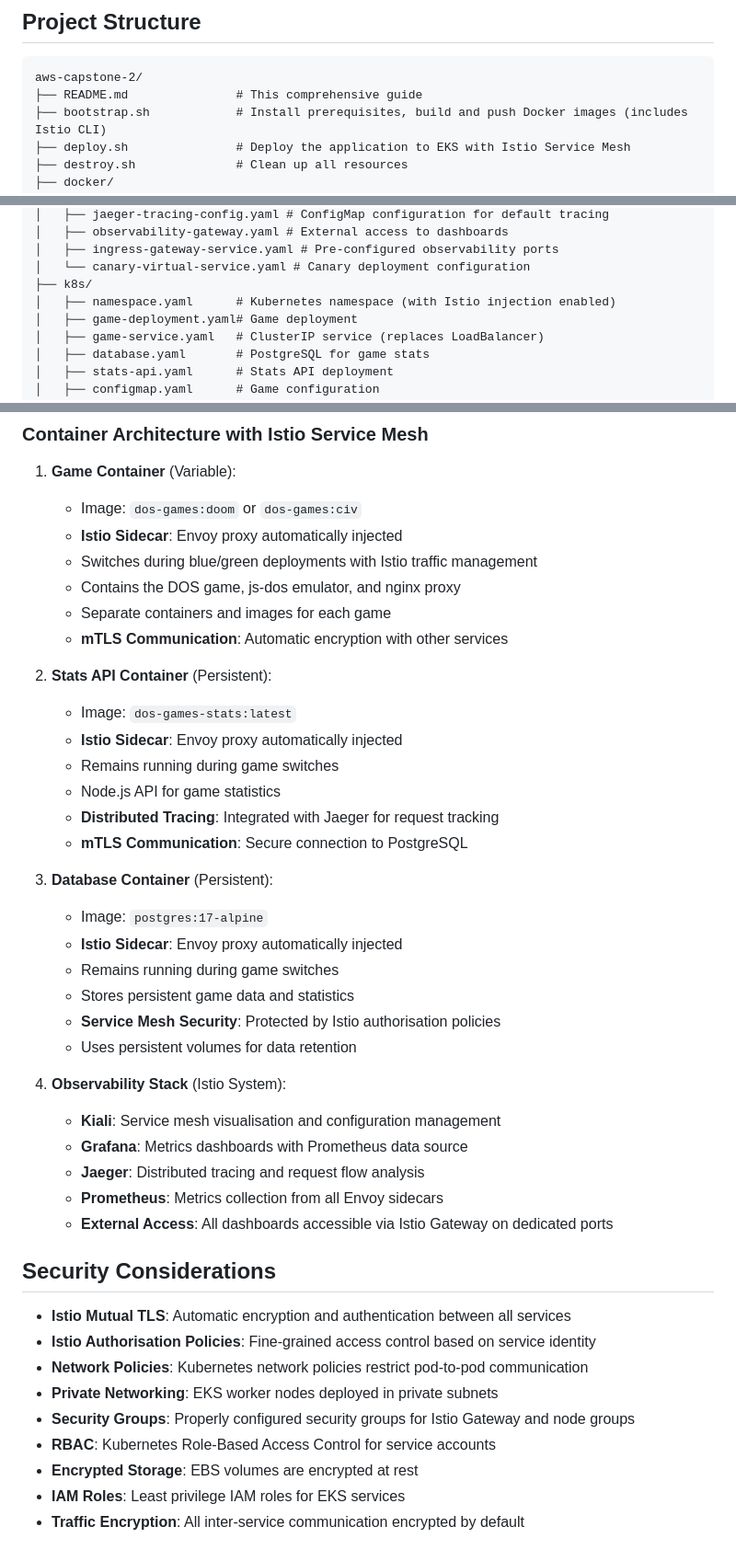
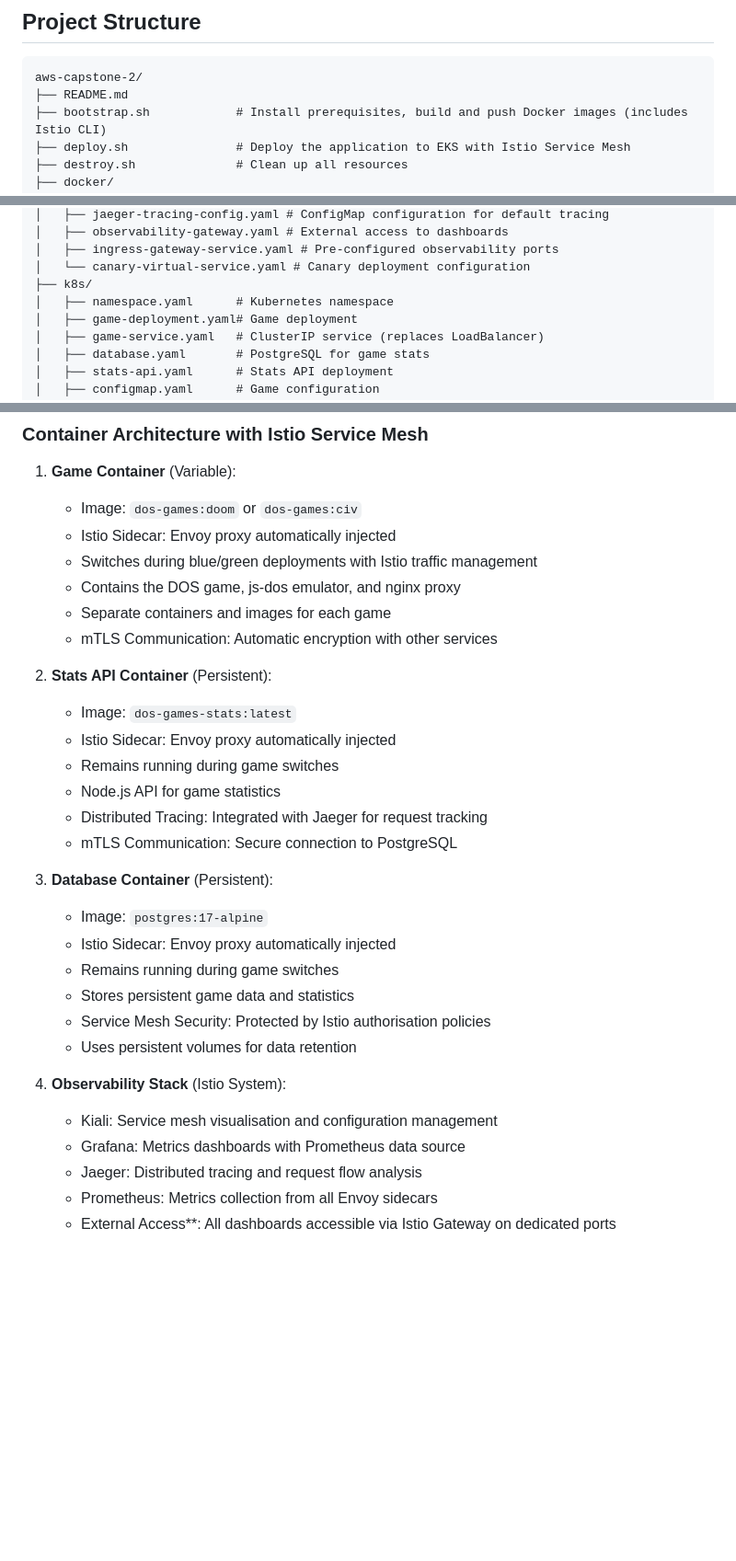
Before and after one commit to ascoarchitect/aws-capstone-2, a Markdown page: README.md, 3 parts joined by grey strips. Shown at 92% size. Rendered like a GitHub page; blank space fills up the shorter version.

````diff
--- a/README.md
+++ b/README.md
@@ -6,7 +6,7 @@ This project demonstrates a complete Kubernetes deployment on AWS EKS featuring
 
 ```
 aws-capstone-2/
-├── README.md               # This comprehensive guide
+├── README.md
 ├── bootstrap.sh            # Install prerequisites, build and push Docker images (includes Istio CLI)
 ├── deploy.sh               # Deploy the application to EKS with Istio Service Mesh
 ├── destroy.sh              # Clean up all resources
@@ -31,7 +31,7 @@ aws-capstone-2/
 │   ├── ingress-gateway-service.yaml # Pre-configured observability ports
 │   └── canary-virtual-service.yaml # Canary deployment configuration
 ├── k8s/
-│   ├── namespace.yaml      # Kubernetes namespace (with Istio injection enabled)
+│   ├── namespace.yaml      # Kubernetes namespace
 │   ├── game-deployment.yaml# Game deployment
 │   ├── game-service.yaml   # ClusterIP service (replaces LoadBalancer)
 │   ├── database.yaml       # PostgreSQL for game stats
@@ -699,43 +677,31 @@ flowchart TD
 
 1. **Game Container** (Variable):
    - Image: `dos-games:doom` or `dos-games:civ`
-   - **Istio Sidecar**: Envoy proxy automatically injected
+   - Istio Sidecar: Envoy proxy automatically injected
    - Switches during blue/green deployments with Istio traffic management
    - Contains the DOS game, js-dos emulator, and nginx proxy
    - Separate containers and images for each game
-   - **mTLS Communication**: Automatic encryption with other services
+   - mTLS Communication: Automatic encryption with other services
 
 2. **Stats API Container** (Persistent):
    - Image: `dos-games-stats:latest`
-   - **Istio Sidecar**: Envoy proxy automatically injected
+   - Istio Sidecar: Envoy proxy automatically injected
    - Remains running during game switches
    - Node.js API for game statistics
-   - **Distributed Tracing**: Integrated with Jaeger for request tracking
-   - **mTLS Communication**: Secure connection to PostgreSQL
+   - Distributed Tracing: Integrated with Jaeger for request tracking
+   - mTLS Communication: Secure connection to PostgreSQL
 
 3. **Database Container** (Persistent):
    - Image: `postgres:17-alpine`
-   - **Istio Sidecar**: Envoy proxy automatically injected
+   - Istio Sidecar: Envoy proxy automatically injected
    - Remains running during game switches
    - Stores persistent game data and statistics
-   - **Service Mesh Security**: Protected by Istio authorisation policies
+   - Service Mesh Security: Protected by Istio authorisation policies
    - Uses persistent volumes for data retention
 
 4. **Observability Stack** (Istio System):
-   - **Kiali**: Service mesh visualisation and configuration management
-   - **Grafana**: Metrics dashboards with Prometheus data source
-   - **Jaeger**: Distributed tracing and request flow analysis
-   - **Prometheus**: Metrics collection from all Envoy sidecars
-   - **External Access**: All dashboards accessible via Istio Gateway on dedicated ports
-
-## Security Considerations
-
-- **Istio Mutual TLS**: Automatic encryption and authentication between all services
-- **Istio Authorisation Policies**: Fine-grained access control based on service identity
-- **Network Policies**: Kubernetes network policies restrict pod-to-pod communication
-- **Private Networking**: EKS worker nodes deployed in private subnets
-- **Security Groups**: Properly configured security groups for Istio Gateway and node groups
-- **RBAC**: Kubernetes Role-Based Access Control for service accounts
-- **Encrypted Storage**: EBS volumes are encrypted at rest
-- **IAM Roles**: Least privilege IAM roles for EKS services
-- **Traffic Encryption**: All inter-service communication encrypted by default
+   - Kiali: Service mesh visualisation and configuration management
+   - Grafana: Metrics dashboards with Prometheus data source
+   - Jaeger: Distributed tracing and request flow analysis
+   - Prometheus: Metrics collection from all Envoy sidecars
+   - External Access**: All dashboards accessible via Istio Gateway on dedicated ports
````
Also changed, not shown: other parts of README.md (+2 -24 lines).
